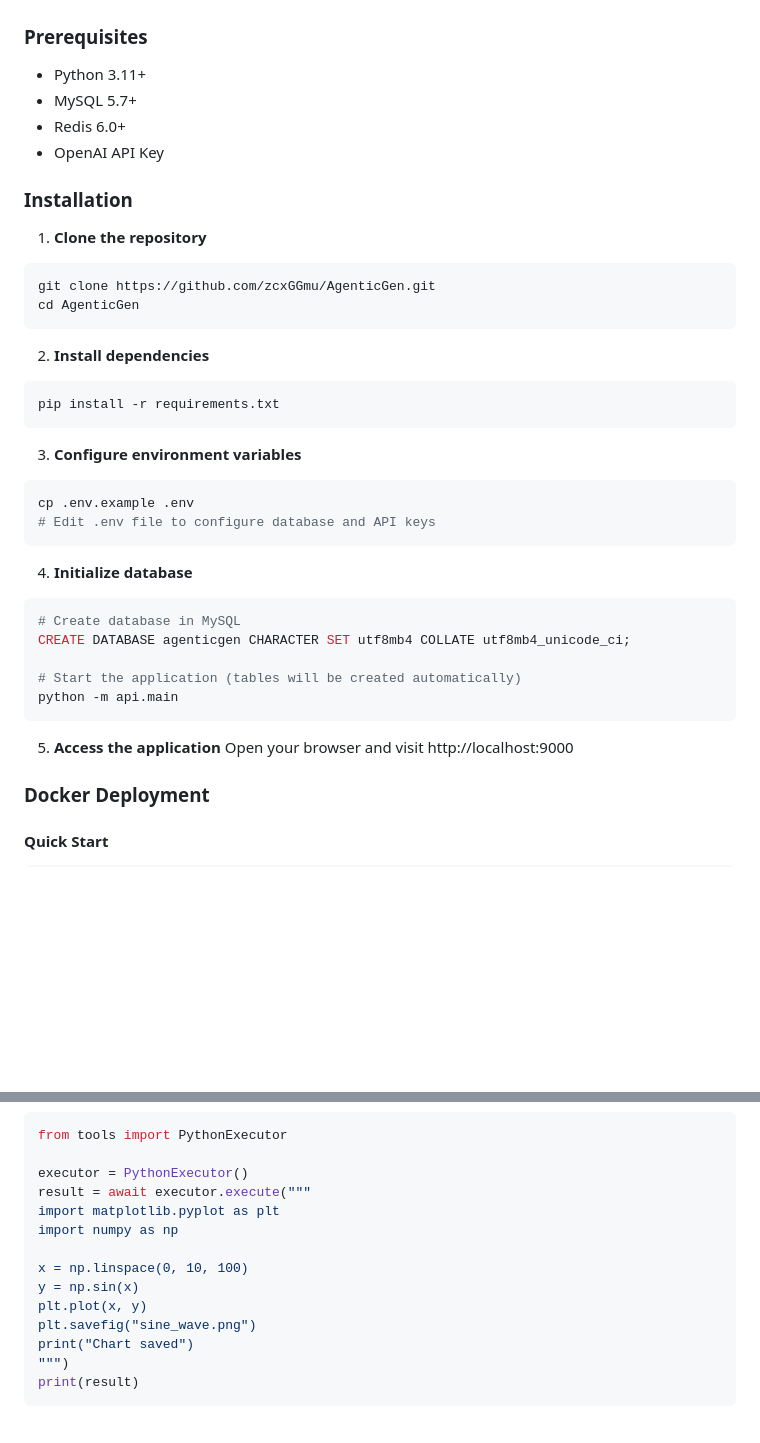
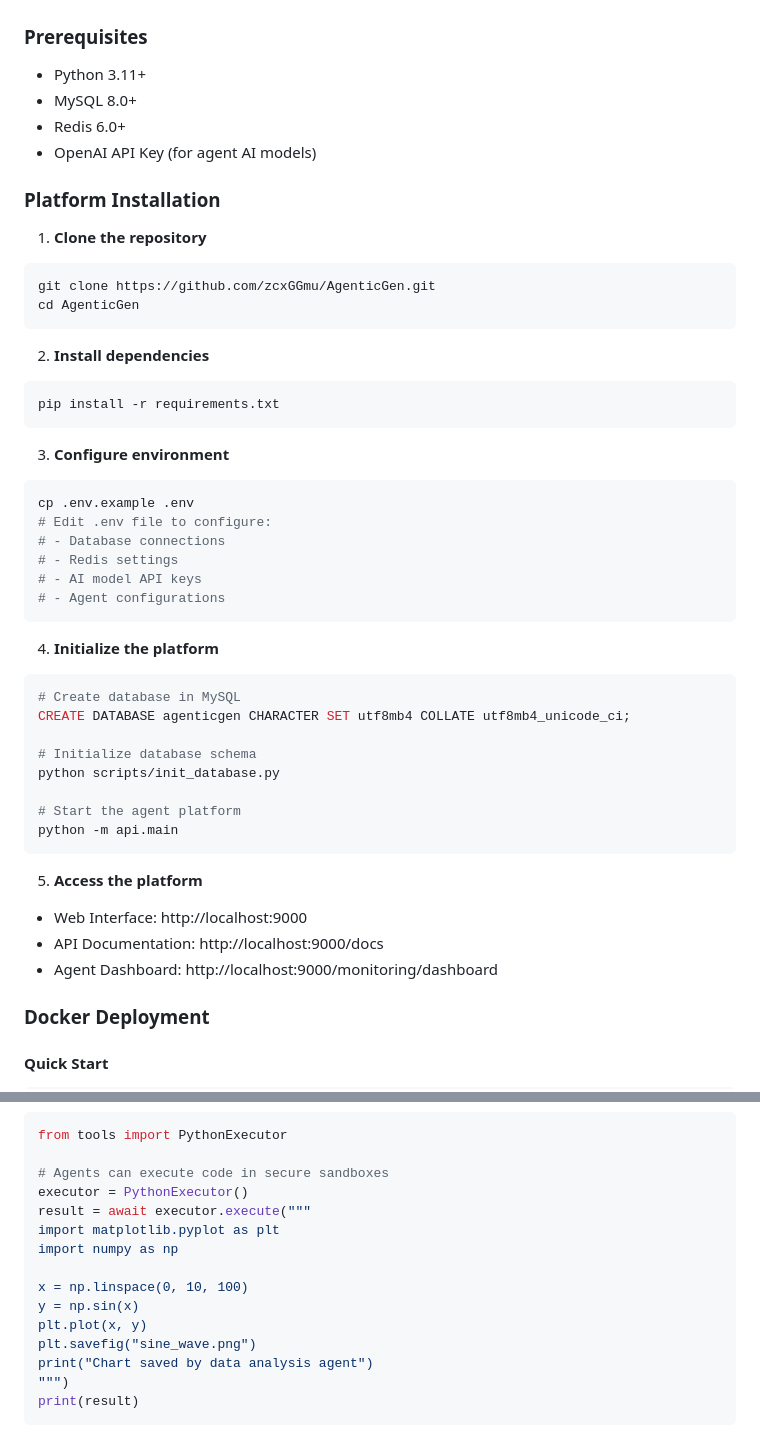
Before and after one commit to zcxGGmu/AgenticGen, a Markdown page: README.md, 2 parts joined by grey strips. Rendered like a GitHub page; blank space fills up the shorter version.

````diff
--- a/README.md
+++ b/README.md
@@ -91,11 +109,11 @@ Experience blazing-fast responses thanks to our multi-level caching architecture
 ### Prerequisites
 
 - Python 3.11+
-- MySQL 5.7+
+- MySQL 8.0+
 - Redis 6.0+
-- OpenAI API Key
+- OpenAI API Key (for agent AI models)
 
-### Installation
+### Platform Installation
 
 1. **Clone the repository**
 ```bash
@@ -108,23 +126,32 @@ cd AgenticGen
 pip install -r requirements.txt
 ```
 
-3. **Configure environment variables**
+3. **Configure environment**
 ```bash
 cp .env.example .env
-# Edit .env file to configure database and API keys
+# Edit .env file to configure:
+# - Database connections
+# - Redis settings
+# - AI model API keys
+# - Agent configurations
 ```
 
-4. **Initialize database**
+4. **Initialize the platform**
 ```bash
 # Create database in MySQL
 CREATE DATABASE agenticgen CHARACTER SET utf8mb4 COLLATE utf8mb4_unicode_ci;
 
-# Start the application (tables will be created automatically)
+# Initialize database schema
+python scripts/init_database.py
+
+# Start the agent platform
 python -m api.main
 ```
 
-5. **Access the application**
-Open your browser and visit http://localhost:9000
+5. **Access the platform**
+- Web Interface: http://localhost:9000
+- API Documentation: http://localhost:9000/docs
+- Agent Dashboard: http://localhost:9000/monitoring/dashboard
 
 ### Docker Deployment
 
@@ -741,6 +817,7 @@ results = await kb.search("Python list comprehensions")
 ```python
 from tools import PythonExecutor
 
+# Agents can execute code in secure sandboxes
 executor = PythonExecutor()
 result = await executor.execute("""
 import matplotlib.pyplot as plt
@@ -750,7 +827,7 @@ x = np.linspace(0, 10, 100)
 y = np.sin(x)
 plt.plot(x, y)
 plt.savefig("sine_wave.png")
-print("Chart saved")
+print("Chart saved by data analysis agent")
 """)
 print(result)
 ```
````
Also changed, not shown: other parts of README.md (+120 -53 lines).
